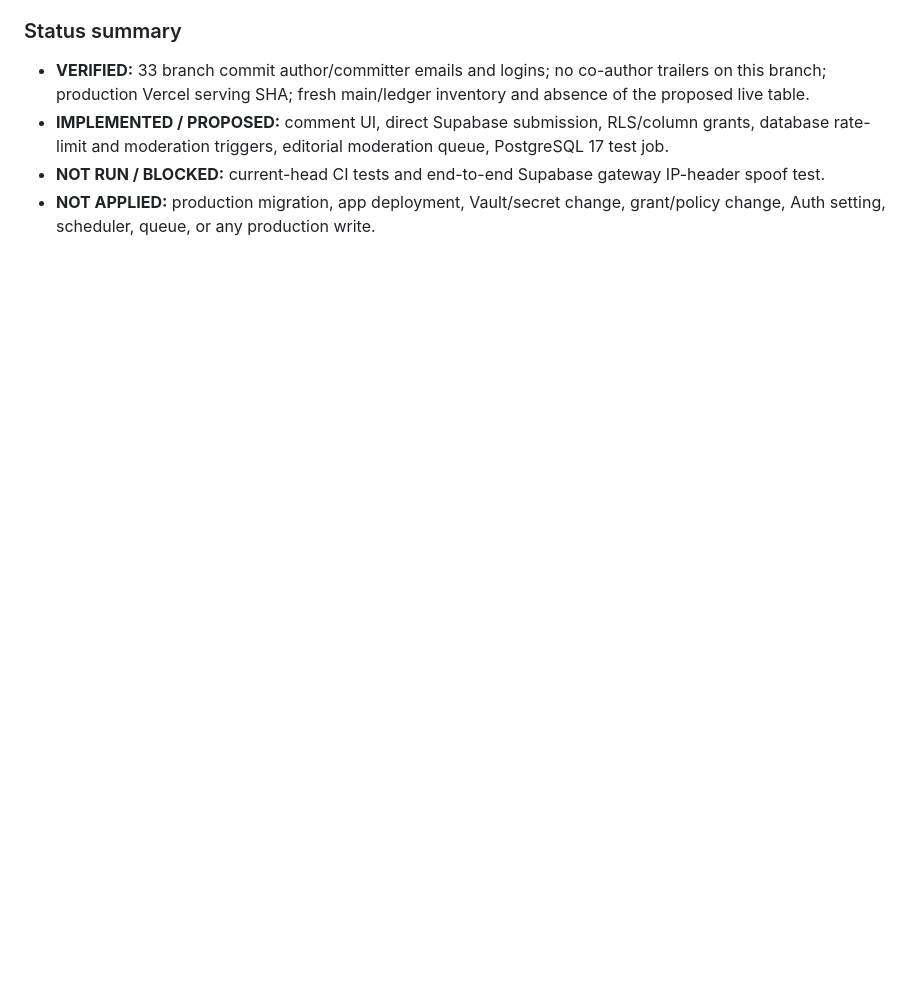
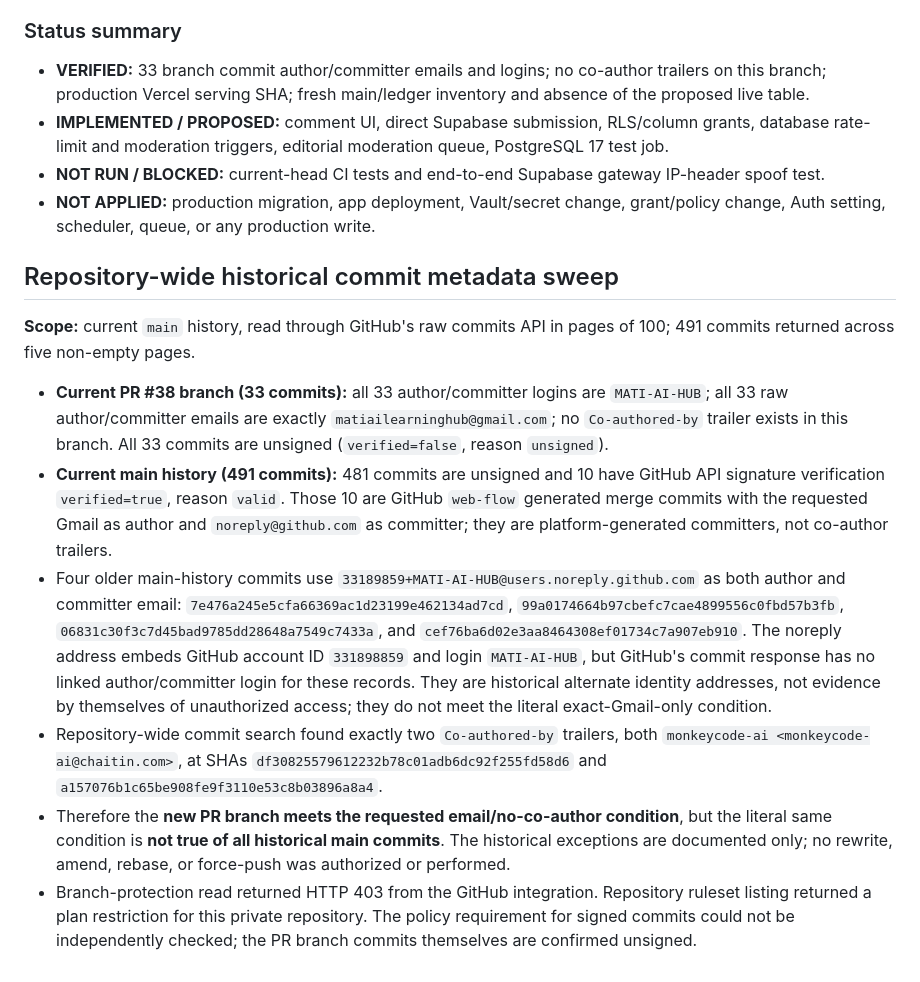
Before and after one commit to MATI-AI-HUB/automation-king-, a Markdown page: docs/PRODUCTION_READINESS_HANDOFF_2026-10-19.md, the part around the change. Drawn GitHub-style; blank space fills up the shorter version.

Commit message:
docs: add repository-wide raw commit metadata audit

```diff
--- a/docs/PRODUCTION_READINESS_HANDOFF_2026-10-19.md
+++ b/docs/PRODUCTION_READINESS_HANDOFF_2026-10-19.md
@@ -850,3 +850,13 @@ This table is the full live ledger inventory. The repository file inventory and
 - **IMPLEMENTED / PROPOSED:** comment UI, direct Supabase submission, RLS/column grants, database rate-limit and moderation triggers, editorial moderation queue, PostgreSQL 17 test job.
 - **NOT RUN / BLOCKED:** current-head CI tests and end-to-end Supabase gateway IP-header spoof test.
 - **NOT APPLIED:** production migration, app deployment, Vault/secret change, grant/policy change, Auth setting, scheduler, queue, or any production write.
+
+## Repository-wide historical commit metadata sweep
+**Scope:** current `main` history, read through GitHub's raw commits API in pages of 100; 491 commits returned across five non-empty pages.
+
+- **Current PR #38 branch (33 commits):** all 33 author/committer logins are `MATI-AI-HUB`; all 33 raw author/committer emails are exactly `matiailearninghub@gmail.com`; no `Co-authored-by` trailer exists in this branch. All 33 commits are unsigned (`verified=false`, reason `unsigned`).
+- **Current main history (491 commits):** 481 commits are unsigned and 10 have GitHub API signature verification `verified=true`, reason `valid`. Those 10 are GitHub `web-flow` generated merge commits with the requested Gmail as author and `noreply@github.com` as committer; they are platform-generated committers, not co-author trailers.
+- Four older main-history commits use `33189859+MATI-AI-HUB@users.noreply.github.com` as both author and committer email: `7e476a245e5cfa66369ac1d23199e462134ad7cd`, `99a0174664b97cbefc7cae4899556c0fbd57b3fb`, `06831c30f3c7d45bad9785dd28648a7549c7433a`, and `cef76ba6d02e3aa8464308ef01734c7a907eb910`. The noreply address embeds GitHub account ID `331898859` and login `MATI-AI-HUB`, but GitHub's commit response has no linked author/committer login for these records. They are historical alternate identity addresses, not evidence by themselves of unauthorized access; they do not meet the literal exact-Gmail-only condition.
+- Repository-wide commit search found exactly two `Co-authored-by` trailers, both `monkeycode-ai <monkeycode-ai@chaitin.com>`, at SHAs `df30825579612232b78c01adb6dc92f255fd58d6` and `a157076b1c65be908fe9f3110e53c8b03896a8a4`.
+- Therefore the **new PR branch meets the requested email/no-co-author condition**, but the literal same condition is **not true of all historical main commits**. The historical exceptions are documented only; no rewrite, amend, rebase, or force-push was authorized or performed.
+- Branch-protection read returned HTTP 403 from the GitHub integration. Repository ruleset listing returned a plan restriction for this private repository. The policy requirement for signed commits could not be independently checked; the PR branch commits themselves are confirmed unsigned.
```
